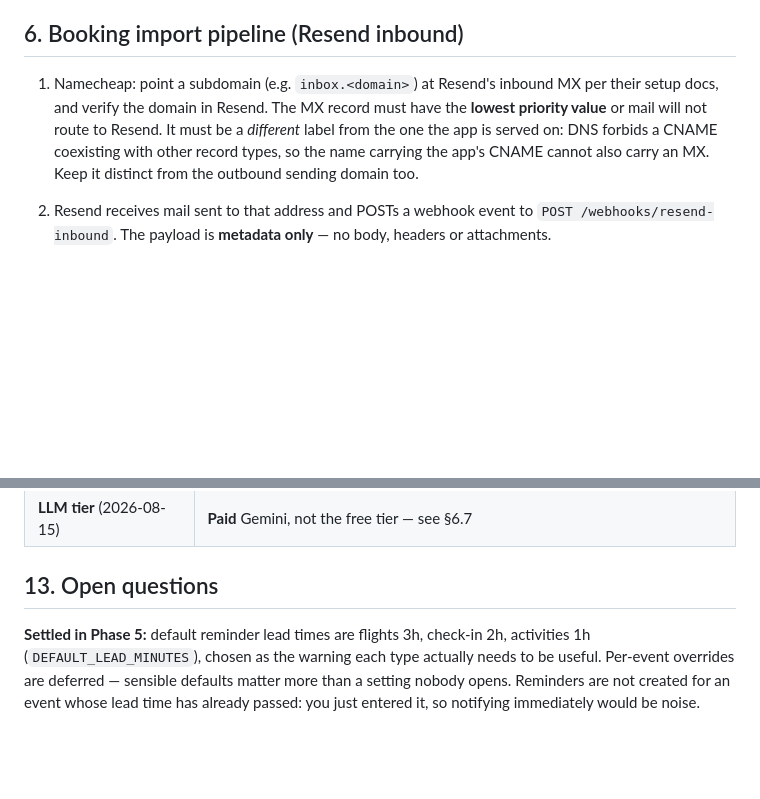
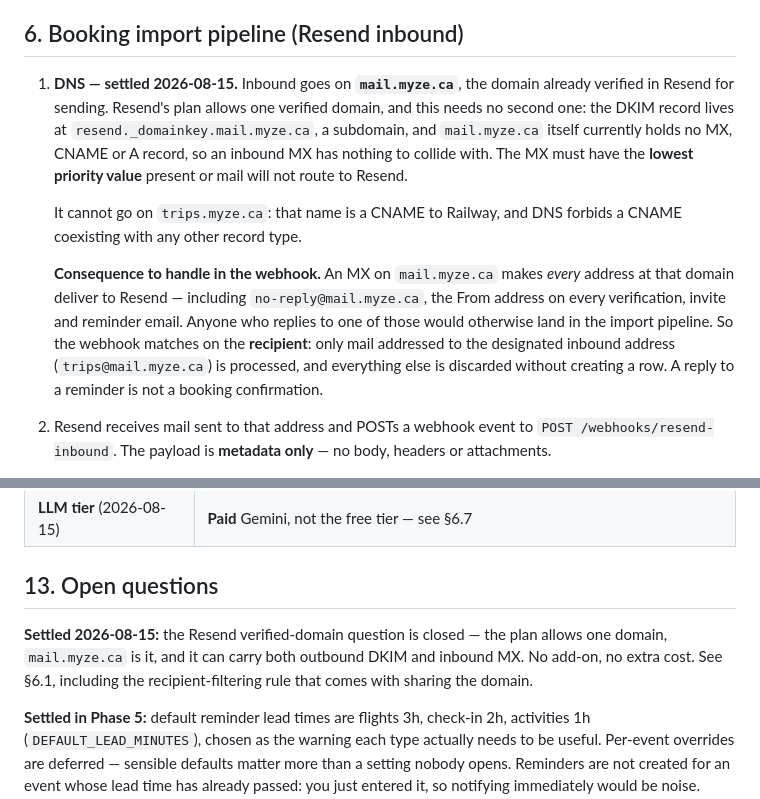
Before and after one commit to MisterShack/travel-app, a Markdown page: PLAN.md, 2 parts joined by grey strips. GitHub-like rendering; blank space fills up the shorter version.

```diff
--- a/PLAN.md
+++ b/PLAN.md
@@ -250,11 +250,21 @@ Revisit only if maintaining two accounts becomes a real annoyance in practice
 
 ## 6. Booking import pipeline (Resend inbound)
 
-1. Namecheap: point a subdomain (e.g. `inbox.<domain>`) at Resend's inbound MX per their setup
-   docs, and verify the domain in Resend. The MX record must have the **lowest priority value** or
-   mail will not route to Resend. It must be a *different* label from the one the app is served
-   on: DNS forbids a CNAME coexisting with other record types, so the name carrying the app's
-   CNAME cannot also carry an MX. Keep it distinct from the outbound sending domain too.
+1. **DNS — settled 2026-08-15.** Inbound goes on **`mail.myze.ca`**, the domain already verified
+   in Resend for sending. Resend's plan allows one verified domain, and this needs no second one:
+   the DKIM record lives at `resend._domainkey.mail.myze.ca`, a subdomain, and `mail.myze.ca`
+   itself currently holds no MX, CNAME or A record, so an inbound MX has nothing to collide with.
+   The MX must have the **lowest priority value** present or mail will not route to Resend.
+
+   It cannot go on `trips.myze.ca`: that name is a CNAME to Railway, and DNS forbids a CNAME
+   coexisting with any other record type.
+
+   **Consequence to handle in the webhook.** An MX on `mail.myze.ca` makes *every* address at that
+   domain deliver to Resend — including `no-reply@mail.myze.ca`, the From address on every
+   verification, invite and reminder email. Anyone who replies to one of those would otherwise
+   land in the import pipeline. So the webhook matches on the **recipient**: only mail addressed
+   to the designated inbound address (`trips@mail.myze.ca`) is processed, and everything else is
+   discarded without creating a row. A reply to a reminder is not a booking confirmation.
 2. Resend receives mail sent to that address and POSTs a webhook event to
    `POST /webhooks/resend-inbound`. The payload is **metadata only** — no body, headers or
    attachments.
@@ -509,6 +519,10 @@ From the 2026-08-15 scoping conversation, plus three settled during the plan rev
 
 ## 13. Open questions
 
+**Settled 2026-08-15:** the Resend verified-domain question is closed — the plan allows one
+domain, `mail.myze.ca` is it, and it can carry both outbound DKIM and inbound MX. No add-on, no
+extra cost. See §6.1, including the recipient-filtering rule that comes with sharing the domain.
+
 **Settled in Phase 5:** default reminder lead times are flights 3h, check-in 2h, activities 1h
 (`DEFAULT_LEAD_MINUTES`), chosen as the warning each type actually needs to be useful. Per-event
 overrides are deferred — sensible defaults matter more than a setting nobody opens. Reminders are
```
Also changed, not shown: DEPLOY.md (+17 -11 lines).
